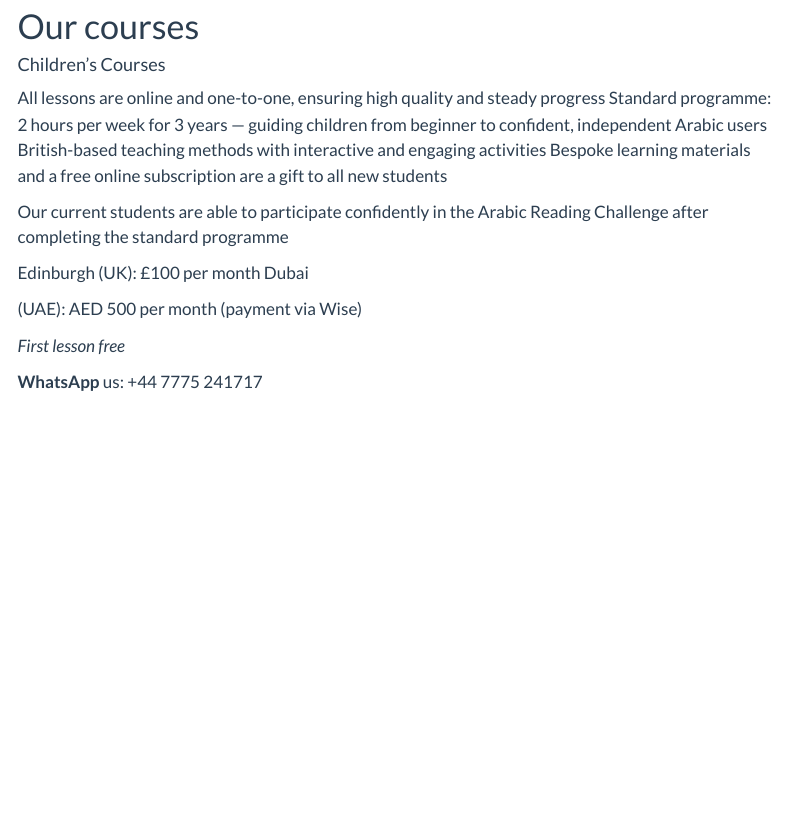
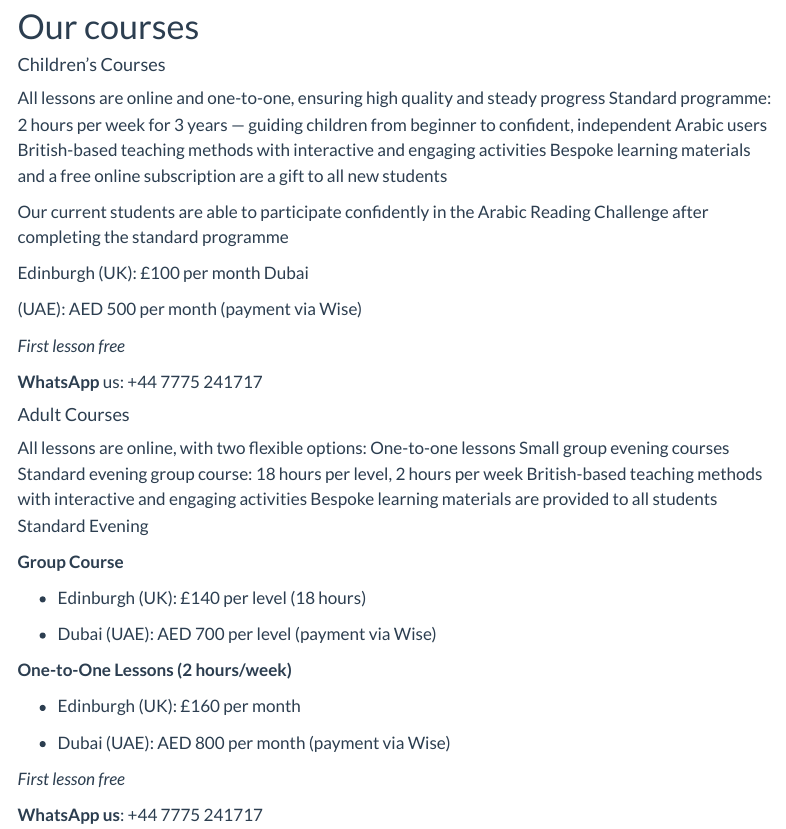
Before and after one commit to LailaNh/Ibn-battuta, a Quarto document (courses.qmd): the page in a window 1100 px wide, from 80 px down. Rendered offline with R 4.5, knitr and Pandoc in place of Quarto, with nearby package versions; menus at the side of the page are left out.

Commit message:
The rest of the eng version for adult courses

```diff
--- a/courses.qmd
+++ b/courses.qmd
@@ -19,3 +19,23 @@ Edinburgh (UK): £100 per month Dubai
 *First lesson free*
 
 **WhatsApp** us: +44 7775 241717
+
+#### Adult Courses
+
+All lessons are online, with two flexible options: One-to-one lessons Small group evening courses Standard evening group course: 18 hours per level, 2 hours per week British-based teaching methods with interactive and engaging activities Bespoke learning materials are provided to all students Standard Evening
+
+**Group Course**
+
+-   Edinburgh (UK): £140 per level (18 hours)
+
+-   Dubai (UAE): AED 700 per level (payment via Wise)
+
+**One-to-One Lessons (2 hours/week)**
+
+-   Edinburgh (UK): £160 per month
+
+-   Dubai (UAE): AED 800 per month (payment via Wise)
+
+*First lesson free*
+
+**WhatsApp us**: +44 7775 241717
```
